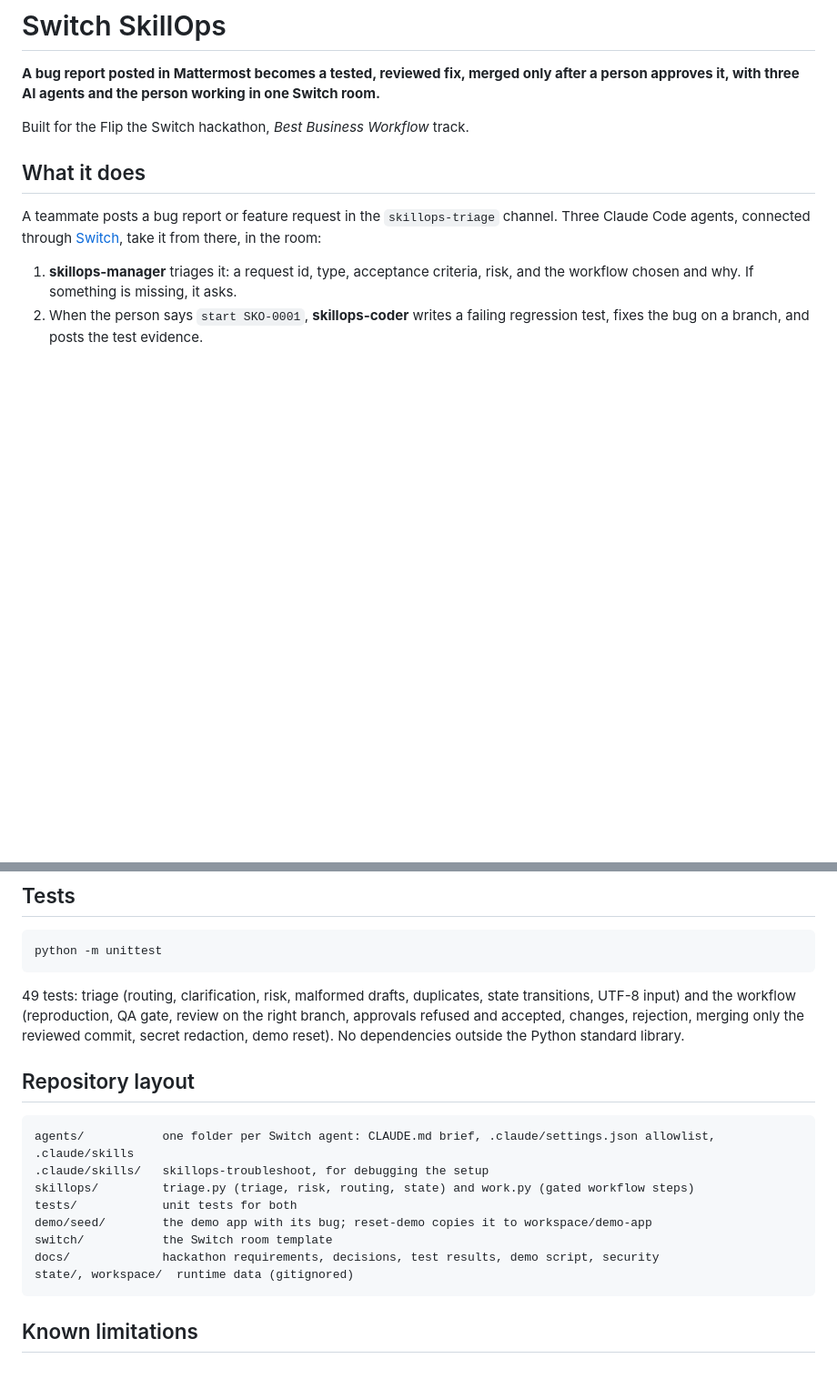
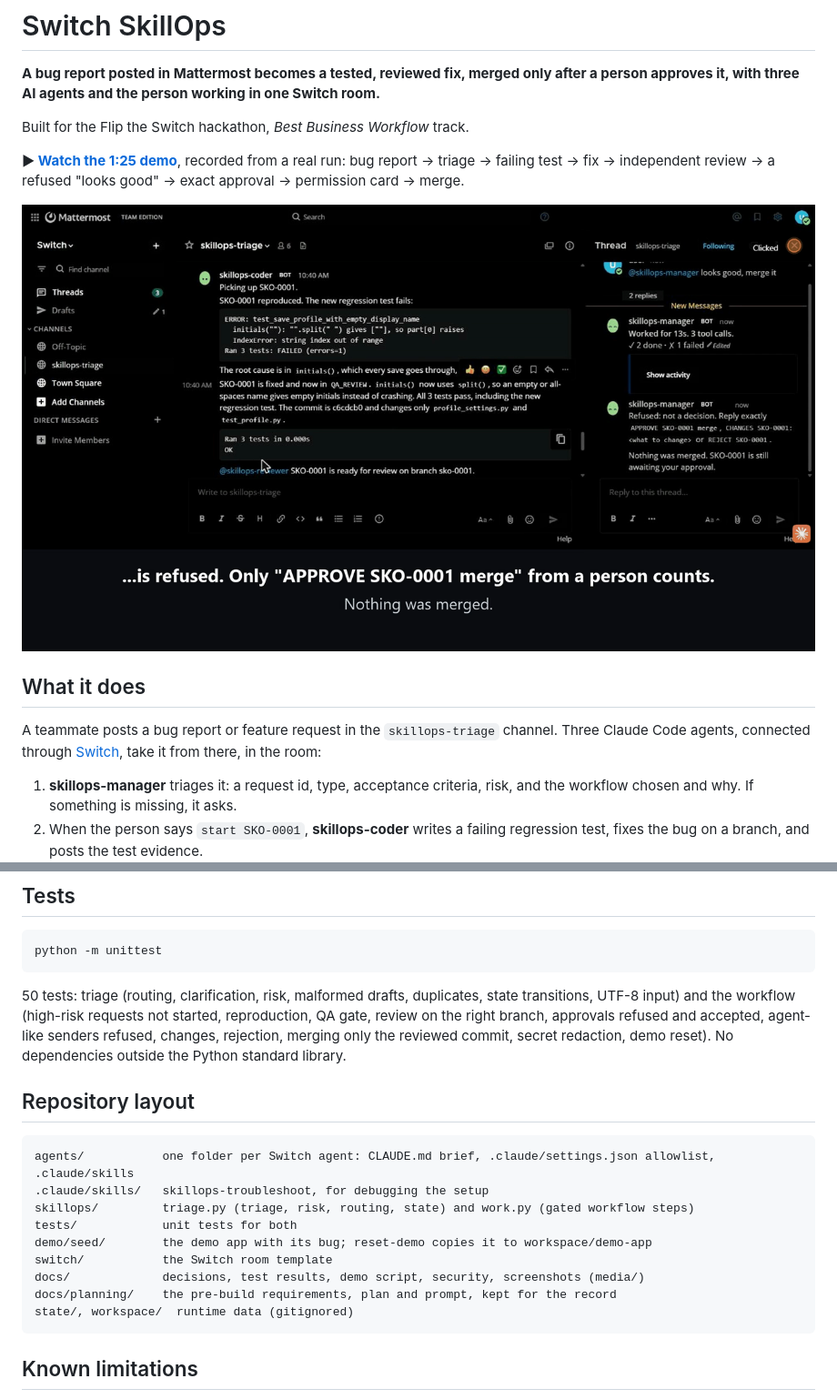
Before and after one commit to gaikwadashutosh35/switch-skillops, a Markdown page: README.md, 2 parts joined by grey strips. Shown at 91% size. Rendered like a GitHub page; pictures changed too: docs/media/demo-refused-approval.png (added); blank space fills up the shorter version.

````diff
--- a/README.md
+++ b/README.md
@@ -3,6 +3,10 @@
 **A bug report posted in Mattermost becomes a tested, reviewed fix, merged only after a person approves it, with three AI agents and the person working in one Switch room.**
 
 Built for the Flip the Switch hackathon, *Best Business Workflow* track.
+
+**▶ [Watch the 1:25 demo](https://youtu.be/NwBfaLTQvgw)**, recorded from a real run: bug report → triage → failing test → fix → independent review → a refused "looks good" → exact approval → permission card → merge.
+
+[![A casual "looks good, merge it" is refused in the skillops-triage room; only the exact approval from a person counts](docs/media/demo-refused-approval.png)](https://youtu.be/NwBfaLTQvgw)
 
 ## What it does
 
@@ -145,7 +149,7 @@ More in [docs/09_SECURITY_AND_GUARDRAILS.md](docs/09_SECURITY_AND_GUARDRAILS.md)
 python -m unittest
 ```
 
-49 tests: triage (routing, clarification, risk, malformed drafts, duplicates, state transitions, UTF-8 input) and the workflow (reproduction, QA gate, review on the right branch, approvals refused and accepted, changes, rejection, merging only the reviewed commit, secret redaction, demo reset). No dependencies outside the Python standard library.
+50 tests: triage (routing, clarification, risk, malformed drafts, duplicates, state transitions, UTF-8 input) and the workflow (high-risk requests not started, reproduction, QA gate, review on the right branch, approvals refused and accepted, agent-like senders refused, changes, rejection, merging only the reviewed commit, secret redaction, demo reset). No dependencies outside the Python standard library.
 
 ## Repository layout
 
@@ -156,7 +160,8 @@ skillops/         triage.py (triage, risk, routing, state) and work.py (gated wo
 tests/            unit tests for both
 demo/seed/        the demo app with its bug; reset-demo copies it to workspace/demo-app
 switch/           the Switch room template
-docs/             hackathon requirements, decisions, test results, demo script, security
+docs/             decisions, test results, demo script, security, screenshots (media/)
+docs/planning/    the pre-build requirements, plan and prompt, kept for the record
 state/, workspace/  runtime data (gitignored)
 ```
 
````
Also changed, not shown: other parts of README.md (+2 -1 lines), docs/08_SUBMISSION_CHECKLIST.md (+17 -20 lines), docs/LOCAL_TEST_RESULTS.md (+3 -2 lines), docs/planning/README.md (added, +3 -0 lines), docs/planning/01_HACKATHON_REQUIREMENTS.md (renamed from docs/01_HACKATHON_REQUIREMENTS.md), docs/planning/02_PRODUCT_SPEC.md (renamed from docs/02_PRODUCT_SPEC.md), docs/planning/03_SETUP_MATTERMOST_SWITCH.md (renamed from docs/03_SETUP_MATTERMOST_SWITCH.md), docs/planning/04_BUILD_PLAN.md (renamed from docs/04_BUILD_PLAN.md), docs/planning/05_ARCHITECTURE.md (renamed from docs/05_ARCHITECTURE.md), docs/planning/06_SKILL_STACK.md (renamed from docs/06_SKILL_STACK.md), docs/planning/10_SWITCH_UPSTREAM_CONTRIBUTING.md (renamed from docs/10_SWITCH_UPSTREAM_CONTRIBUTING.md), docs/planning/CLAUDE_CODE_PROMPT.md (renamed from CLAUDE_CODE_PROMPT.md), 2 other files.
